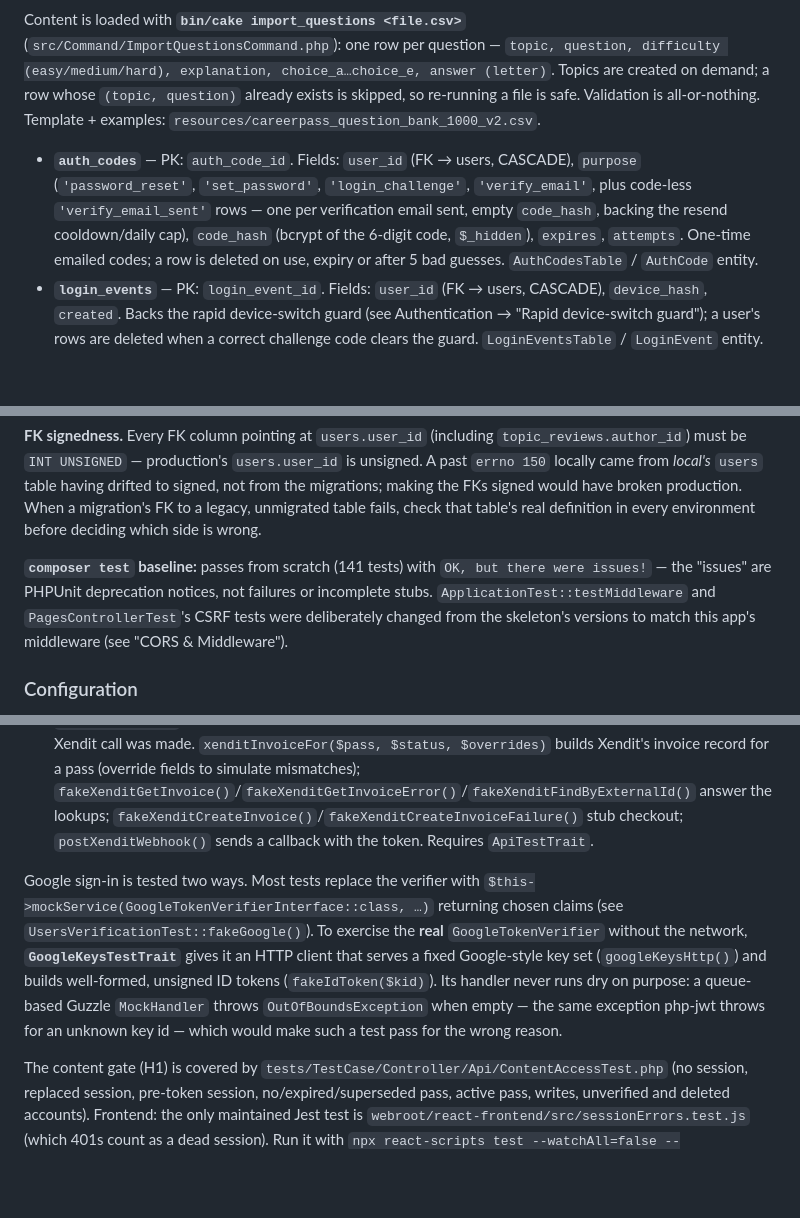
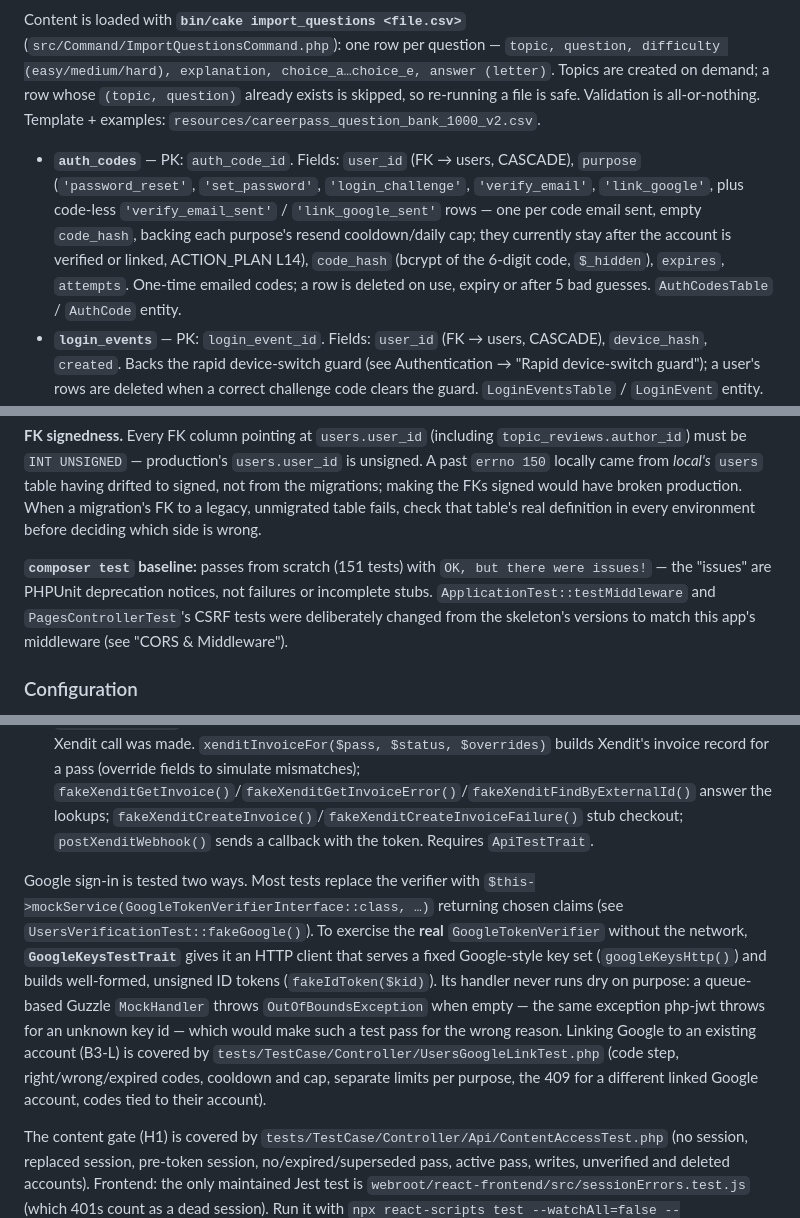
Before and after one commit to alleth/reviewer-app, a Markdown page: CLAUDE.md, 3 parts joined by grey strips. Drawn GitHub-style; blank space fills up the shorter version.

Commit message:
Document B3-L: emailed code before linking Google to an existing account
- Authentication -> googleLogin(): a verified, unlinked email match
  gets a link_google code (needsLinkCode); the second request re-sends
  the Google credential with the code; the right code links, signs in
  and sends the "Google sign-in was added" notice; a wrong code -> 400;
  an account linked to a different Google account -> 409.
- Email verification: sendLimitedCode() shared by verify_email and
  link_google, with per-purpose <purpose>_sent limits; LoginPage's
  "Confirm it's you" step.
- Data Model -> auth_codes: link_google / link_google_sent purposes.
- Testing: 151-test baseline and UsersGoogleLinkTest.

Co-Authored-By: Claude Opus 5.5 <noreply@anthropic.com>

```diff
--- a/CLAUDE.md
+++ b/CLAUDE.md
@@ -178,7 +178,7 @@ All tables use non-standard primary keys (not `id`):
 
 Content is loaded with **`bin/cake import_questions <file.csv>`** (`src/Command/ImportQuestionsCommand.php`): one row per question — `topic, question, difficulty (easy/medium/hard), explanation, choice_a…choice_e, answer (letter)`. Topics are created on demand; a row whose `(topic, question)` already exists is skipped, so re-running a file is safe. Validation is all-or-nothing. Template + examples: `resources/careerpass_question_bank_1000_v2.csv`.
 
-- **`auth_codes`** — PK: `auth_code_id`. Fields: `user_id` (FK → users, CASCADE), `purpose` (`'password_reset'`, `'set_password'`, `'login_challenge'`, `'verify_email'`, plus code-less `'verify_email_sent'` rows — one per verification email sent, empty `code_hash`, backing the resend cooldown/daily cap), `code_hash` (bcrypt of the 6-digit code, `$_hidden`), `expires`, `attempts`. One-time emailed codes; a row is deleted on use, expiry or after 5 bad guesses. `AuthCodesTable` / `AuthCode` entity.
+- **`auth_codes`** — PK: `auth_code_id`. Fields: `user_id` (FK → users, CASCADE), `purpose` (`'password_reset'`, `'set_password'`, `'login_challenge'`, `'verify_email'`, `'link_google'`, plus code-less `'verify_email_sent'` / `'link_google_sent'` rows — one per code email sent, empty `code_hash`, backing each purpose's resend cooldown/daily cap; they currently stay after the account is verified or linked, ACTION_PLAN L14), `code_hash` (bcrypt of the 6-digit code, `$_hidden`), `expires`, `attempts`. One-time emailed codes; a row is deleted on use, expiry or after 5 bad guesses. `AuthCodesTable` / `AuthCode` entity.
 - **`login_events`** — PK: `login_event_id`. Fields: `user_id` (FK → users, CASCADE), `device_hash`, `created`. Backs the rapid device-switch guard (see Authentication → "Rapid device-switch guard"); a user's rows are deleted when a correct challenge code clears the guard. `LoginEventsTable` / `LoginEvent` entity.
 - **`login_attempts`** — PK: `login_attempt_id`. Fields: `identifier` (lowercased submitted username/email — **no users FK**, a guess can name a non-existent account), `created`. Backs the password brute-force throttle in `login()`; rows are cleared on a correct password for that identifier and pruned after a day. `LoginAttemptsTable` / `LoginAttempt` entity.
 - **`passes`** — PK: `pass_id`. Fields: `user_id` (FK → users, CASCADE), `reviewer` (`civil-service`), `plan_id` (`7-day`/`30-day`/`90-day`), `amount`, `currency`, `external_id` (unique — our Xendit ref), `xendit_invoice_id`, `invoice_url` (the hosted-checkout URL — persisted so `checkout()` can hand back the same link on a near-immediate repeat call instead of minting a new invoice; see Payments), `status` (`pending`→`paid`/`expired`; `pending`→`failed` only via `reconcile_payments` when Xendit has no invoice; `expired`→`paid` for a late payment; `paid`→`superseded` when a later pass extends it), `paid_at`, `expires_at`, `created`/`modified`. Backs Payments (see the Payments section). `PassesTable` (`activeForUser()`, `activeForReviewer()`) / `Pass` entity.
@@ -194,7 +194,7 @@ UPDATE users SET email_verified_at = NOW() WHERE email_verified_at IS NULL;   --
 
 **FK signedness.** Every FK column pointing at `users.user_id` (including `topic_reviews.author_id`) must be `INT UNSIGNED` — production's `users.user_id` is unsigned. A past `errno 150` locally came from *local's* `users` table having drifted to signed, not from the migrations; making the FKs signed would have broken production. When a migration's FK to a legacy, unmigrated table fails, check that table's real definition in every environment before deciding which side is wrong.
 
-**`composer test` baseline:** passes from scratch (141 tests) with `OK, but there were issues!` — the "issues" are PHPUnit deprecation notices, not failures or incomplete stubs. `ApplicationTest::testMiddleware` and `PagesControllerTest`'s CSRF tests were deliberately changed from the skeleton's versions to match this app's middleware (see "CORS & Middleware").
+**`composer test` baseline:** passes from scratch (151 tests) with `OK, but there were issues!` — the "issues" are PHPUnit deprecation notices, not failures or incomplete stubs. `ApplicationTest::testMiddleware` and `PagesControllerTest`'s CSRF tests were deliberately changed from the skeleton's versions to match this app's middleware (see "CORS & Middleware").
 
 ### Configuration
 
@@ -217,7 +217,7 @@ Two shared traits in `tests/TestSuite/` are the way to write API integration tes
 - **`ApiTestTrait`** — `asAjax()` sends the `X-Requested-With` header (without it every auth action 403s, see CORS & Middleware). `loginAs($userId)` rotates `users.session_token` and writes the matching `Auth.User`/`Auth.token`, exactly as `startSession()` does (a session without the token match reads as "signed in elsewhere"). `responseJson()` decodes the body, and `setEnv()`/`restoreEnv()` let a test override `env()` values.
 - **`XenditTestTrait`** — a fake Xendit built on `HttpClientTrait` mock responses (`App\Payment\Xendit` goes through `Cake\Http\Client`). `fakeXenditEnv()` in `setUp()` sets fake credentials and registers a guard mock, which puts Cake's `Client` in mock-only mode: any request without a matching mock fails (surfacing as `XenditException`) instead of reaching the network — so a test that *doesn't* fake a response also proves no Xendit call was made. `xenditInvoiceFor($pass, $status, $overrides)` builds Xendit's invoice record for a pass (override fields to simulate mismatches); `fakeXenditGetInvoice()`/`fakeXenditGetInvoiceError()`/`fakeXenditFindByExternalId()` answer the lookups; `fakeXenditCreateInvoice()`/`fakeXenditCreateInvoiceFailure()` stub checkout; `postXenditWebhook()` sends a callback with the token. Requires `ApiTestTrait`.
 
-Google sign-in is tested two ways. Most tests replace the verifier with `$this->mockService(GoogleTokenVerifierInterface::class, …)` returning chosen claims (see `UsersVerificationTest::fakeGoogle()`). To exercise the **real** `GoogleTokenVerifier` without the network, **`GoogleKeysTestTrait`** gives it an HTTP client that serves a fixed Google-style key set (`googleKeysHttp()`) and builds well-formed, unsigned ID tokens (`fakeIdToken($kid)`). Its handler never runs dry on purpose: a queue-based Guzzle `MockHandler` throws `OutOfBoundsException` when empty — the same exception php-jwt throws for an unknown key id — which would make such a test pass for the wrong reason.
+Google sign-in is tested two ways. Most tests replace the verifier with `$this->mockService(GoogleTokenVerifierInterface::class, …)` returning chosen claims (see `UsersVerificationTest::fakeGoogle()`). To exercise the **real** `GoogleTokenVerifier` without the network, **`GoogleKeysTestTrait`** gives it an HTTP client that serves a fixed Google-style key set (`googleKeysHttp()`) and builds well-formed, unsigned ID tokens (`fakeIdToken($kid)`). Its handler never runs dry on purpose: a queue-based Guzzle `MockHandler` throws `OutOfBoundsException` when empty — the same exception php-jwt throws for an unknown key id — which would make such a test pass for the wrong reason. Linking Google to an existing account (B3-L) is covered by `tests/TestCase/Controller/UsersGoogleLinkTest.php` (code step, right/wrong/expired codes, cooldown and cap, separate limits per purpose, the 409 for a different linked Google account, codes tied to their account).
 
 The content gate (H1) is covered by `tests/TestCase/Controller/Api/ContentAccessTest.php` (no session, replaced session, pre-token session, no/expired/superseded pass, active pass, writes, unverified and deleted accounts). Frontend: the only maintained Jest test is `webroot/react-frontend/src/sessionErrors.test.js` (which 401s count as a dead session). Run it with `npx react-scripts test --watchAll=false --testPathPattern sessionErrors` from `webroot/react-frontend/`. It imports `sessionErrors.js` only — importing `api.js` would pull in axios's ES-module build, which CRA's Jest can't load without extra config. `src/App.test.js` is the stale CRA placeholder (it fails), and frontend tests don't run in CI.
 
```
Also changed, not shown: other parts of CLAUDE.md (+2 -2 lines).
